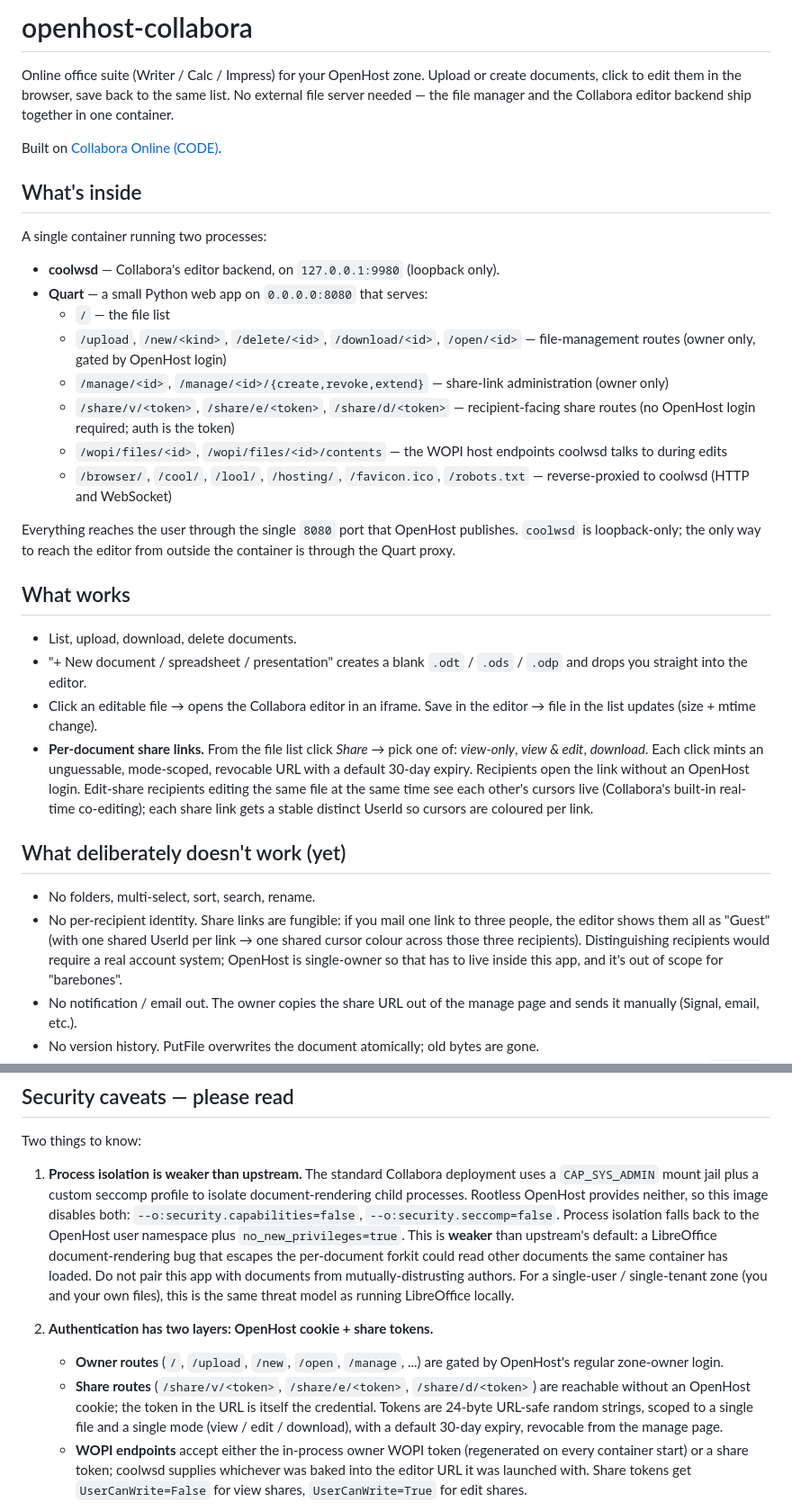
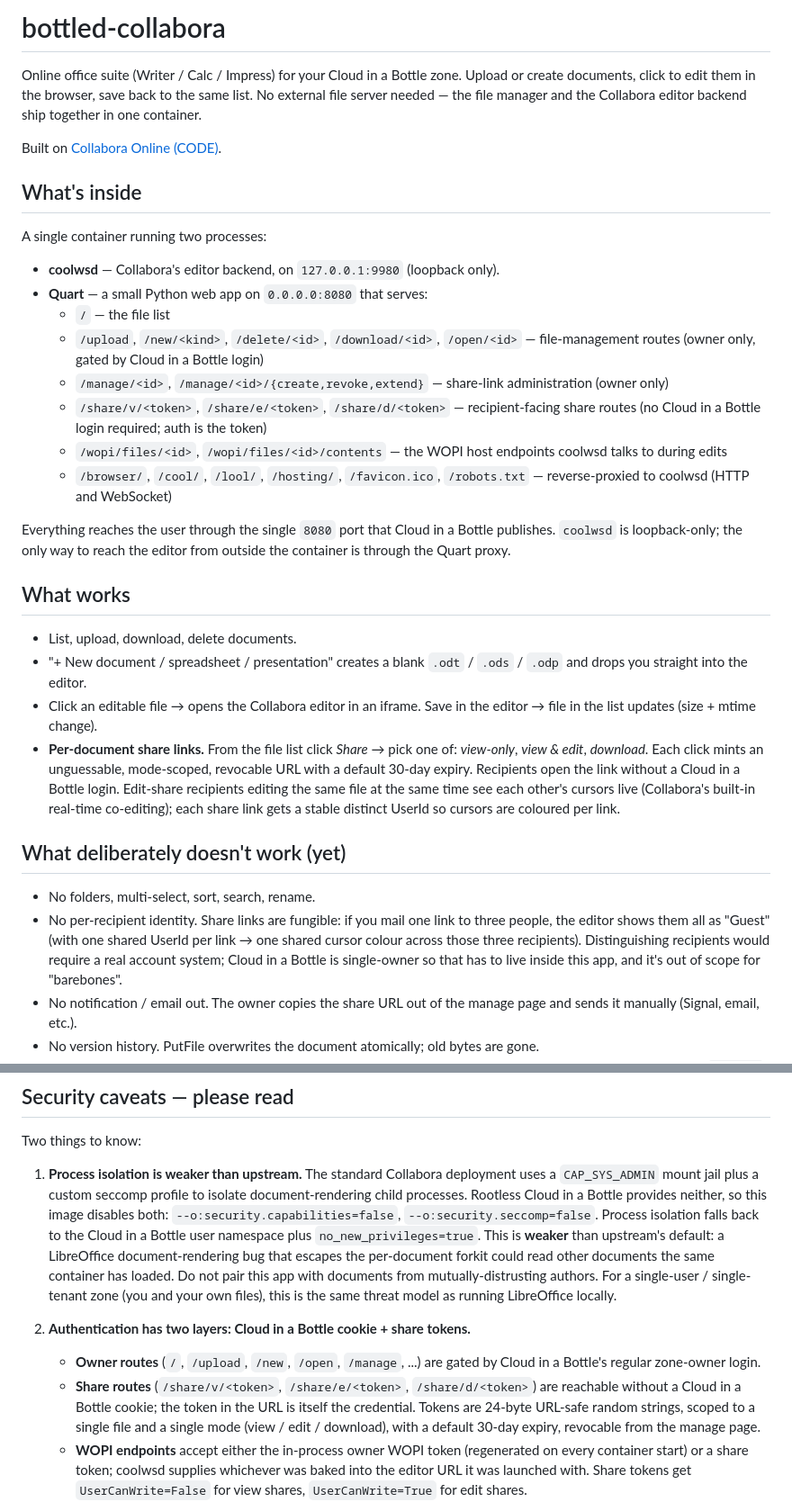
Before and after one commit to imbue-openhost/openhost-collabora, a Markdown page: README.md, 2 parts joined by grey strips. Shown at 90% size. Drawn GitHub-style.

Commit message:
Docs: rebrand OpenHost to Cloud in a Bottle in the readme (#1)
Replaces the product name in prose. Identifiers are left verbatim:
openhost.toml, OPENHOST_* env vars, X-OpenHost-* headers, the
imbue-openhost org, openhost/ paths, openhost[extras], literal values
inside code spans, and script/username identifiers. References to
renamed app repos are updated to their bottled-* names.

```diff
--- a/README.md
+++ b/README.md
@@ -1,6 +1,6 @@
-# openhost-collabora
+# bottled-collabora
 
-Online office suite (Writer / Calc / Impress) for your OpenHost zone.
+Online office suite (Writer / Calc / Impress) for your Cloud in a Bottle zone.
 Upload or create documents, click to edit them in the browser, save back
 to the same list.  No external file server needed — the file manager and
 the Collabora editor backend ship together in one container.
@@ -14,13 +14,13 @@ A single container running two processes:
 - **coolwsd** — Collabora's editor backend, on `127.0.0.1:9980` (loopback only).
 - **Quart** — a small Python web app on `0.0.0.0:8080` that serves:
   - `/`                            — the file list
-  - `/upload`, `/new/<kind>`, `/delete/<id>`, `/download/<id>`, `/open/<id>` — file-management routes (owner only, gated by OpenHost login)
+  - `/upload`, `/new/<kind>`, `/delete/<id>`, `/download/<id>`, `/open/<id>` — file-management routes (owner only, gated by Cloud in a Bottle login)
   - `/manage/<id>`, `/manage/<id>/{create,revoke,extend}` — share-link administration (owner only)
-  - `/share/v/<token>`, `/share/e/<token>`, `/share/d/<token>` — recipient-facing share routes (no OpenHost login required; auth is the token)
+  - `/share/v/<token>`, `/share/e/<token>`, `/share/d/<token>` — recipient-facing share routes (no Cloud in a Bottle login required; auth is the token)
   - `/wopi/files/<id>`, `/wopi/files/<id>/contents` — the WOPI host endpoints coolwsd talks to during edits
   - `/browser/`, `/cool/`, `/lool/`, `/hosting/`, `/favicon.ico`, `/robots.txt` — reverse-proxied to coolwsd (HTTP and WebSocket)
 
-Everything reaches the user through the single `8080` port that OpenHost
+Everything reaches the user through the single `8080` port that Cloud in a Bottle
 publishes.  `coolwsd` is loopback-only; the only way to reach the editor
 from outside the container is through the Quart proxy.
 
@@ -34,7 +34,7 @@ from outside the container is through the Quart proxy.
 - **Per-document share links.**  From the file list click *Share* → pick
   one of: *view-only*, *view & edit*, *download*.  Each click mints an
   unguessable, mode-scoped, revocable URL with a default 30-day expiry.
-  Recipients open the link without an OpenHost login.  Edit-share
+  Recipients open the link without a Cloud in a Bottle login.  Edit-share
   recipients editing the same file at the same time see each other's
   cursors live (Collabora's built-in real-time co-editing); each share
   link gets a stable distinct UserId so cursors are coloured per link.
@@ -46,7 +46,7 @@ from outside the container is through the Quart proxy.
   link to three people, the editor shows them all as "Guest" (with one
   shared UserId per link → one shared cursor colour across those three
   recipients).  Distinguishing recipients would require a real account
-  system; OpenHost is single-owner so that has to live inside this app,
+  system; Cloud in a Bottle is single-owner so that has to live inside this app,
   and it's out of scope for "barebones".
 - No notification / email out.  The owner copies the share URL out of
   the manage page and sends it manually (Signal, email, etc.).
@@ -78,9 +78,9 @@ Two things to know:
 1. **Process isolation is weaker than upstream.**  The standard Collabora
    deployment uses a `CAP_SYS_ADMIN` mount jail plus a custom seccomp
    profile to isolate document-rendering child processes.  Rootless
-   OpenHost provides neither, so this image disables both:
+   Cloud in a Bottle provides neither, so this image disables both:
    `--o:security.capabilities=false`, `--o:security.seccomp=false`.
-   Process isolation falls back to the OpenHost user namespace plus
+   Process isolation falls back to the Cloud in a Bottle user namespace plus
    `no_new_privileges=true`.  This is **weaker** than upstream's default:
    a LibreOffice document-rendering bug that escapes the per-document
    forkit could read other documents the same container has loaded.  Do
@@ -88,11 +88,11 @@ Two things to know:
    For a single-user / single-tenant zone (you and your own files), this
    is the same threat model as running LibreOffice locally.
 
-2. **Authentication has two layers: OpenHost cookie + share tokens.**
+2. **Authentication has two layers: Cloud in a Bottle cookie + share tokens.**
    - **Owner routes** (`/`, `/upload`, `/new`, `/open`, `/manage`, ...)
-     are gated by OpenHost's regular zone-owner login.
+     are gated by Cloud in a Bottle's regular zone-owner login.
    - **Share routes** (`/share/v/<token>`, `/share/e/<token>`,
-     `/share/d/<token>`) are reachable without an OpenHost cookie; the
+     `/share/d/<token>`) are reachable without a Cloud in a Bottle cookie; the
      token in the URL is itself the credential.  Tokens are 24-byte
      URL-safe random strings, scoped to a single file and a single mode
      (view / edit / download), with a default 30-day expiry, revocable
```
Also changed, not shown: other parts of README.md (+4 -4 lines).
